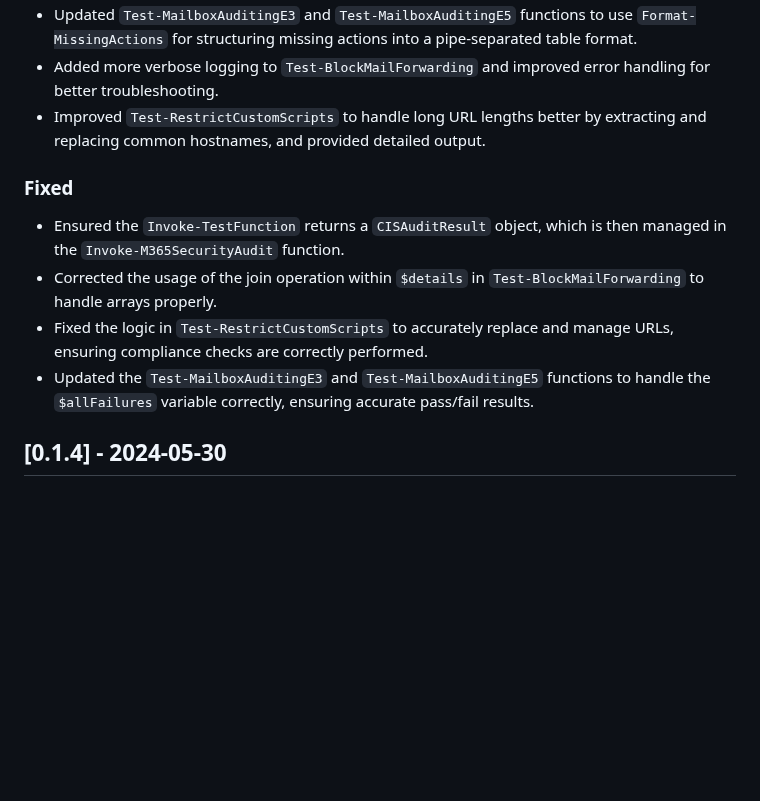
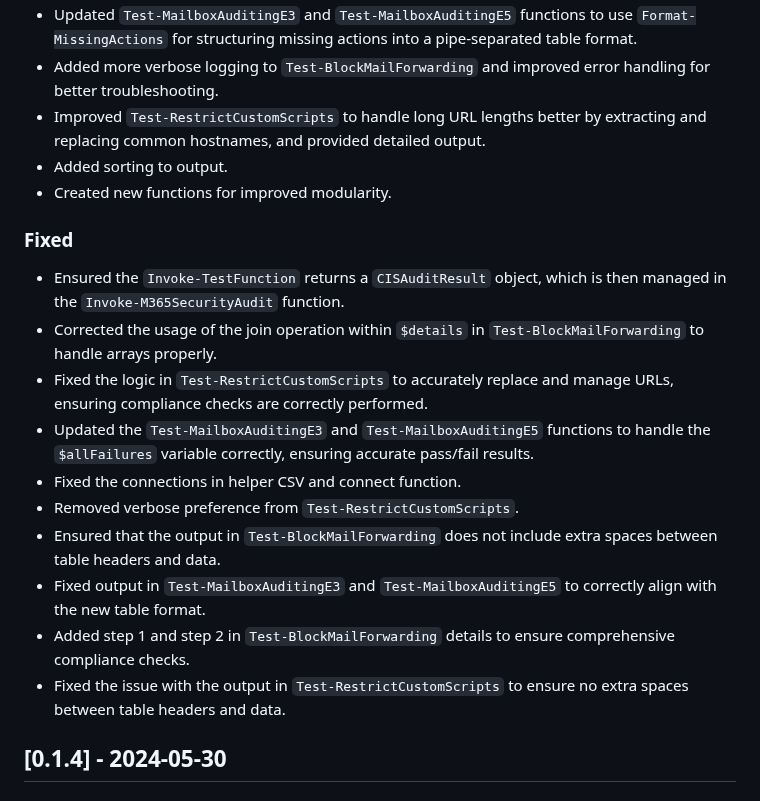
Before and after one commit to CriticalSolutionsNetwork/M365FoundationsCISReport, a Markdown page: CHANGELOG.md, the part around the change. Rendered like a GitHub page; blank space fills up the shorter version.

Commit message:
docs: Update CHANGELOG

```diff
--- a/CHANGELOG.md
+++ b/CHANGELOG.md
@@ -15,6 +15,8 @@ The format is based on and uses the types of changes according to [Keep a Change
 - Updated `Test-MailboxAuditingE3` and `Test-MailboxAuditingE5` functions to use `Format-MissingActions` for structuring missing actions into a pipe-separated table format.
 - Added more verbose logging to `Test-BlockMailForwarding` and improved error handling for better troubleshooting.
 - Improved `Test-RestrictCustomScripts` to handle long URL lengths better by extracting and replacing common hostnames, and provided detailed output.
+- Added sorting to output.
+- Created new functions for improved modularity.
 
 ### Fixed
 
@@ -22,6 +24,13 @@ The format is based on and uses the types of changes according to [Keep a Change
 - Corrected the usage of the join operation within `$details` in `Test-BlockMailForwarding` to handle arrays properly.
 - Fixed the logic in `Test-RestrictCustomScripts` to accurately replace and manage URLs, ensuring compliance checks are correctly performed.
 - Updated the `Test-MailboxAuditingE3` and `Test-MailboxAuditingE5` functions to handle the `$allFailures` variable correctly, ensuring accurate pass/fail results.
+- Fixed the connections in helper CSV and connect function.
+- Removed verbose preference from `Test-RestrictCustomScripts`.
+- Ensured that the output in `Test-BlockMailForwarding` does not include extra spaces between table headers and data.
+- Fixed output in `Test-MailboxAuditingE3` and `Test-MailboxAuditingE5` to correctly align with the new table format.
+- Added step 1 and step 2 in `Test-BlockMailForwarding` details to ensure comprehensive compliance checks.
+- Fixed the issue with the output in `Test-RestrictCustomScripts` to ensure no extra spaces between table headers and data.
+
 
 ## [0.1.4] - 2024-05-30
 
```
